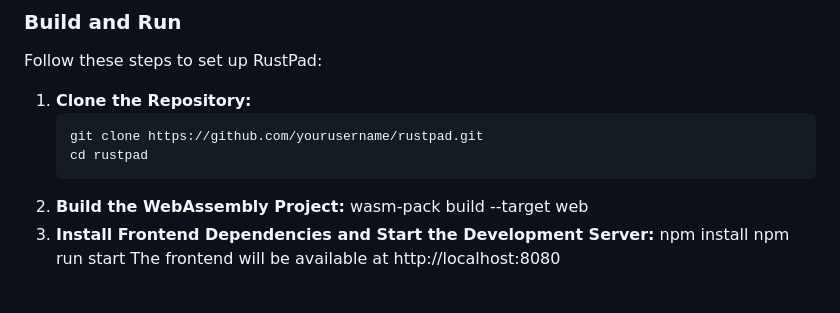
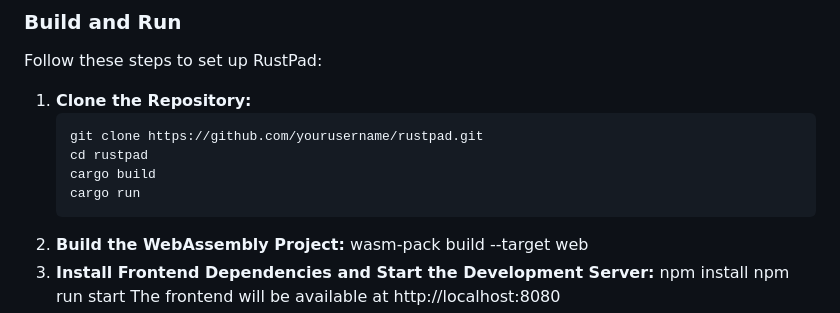
Before and after one commit to Adityasingh2824/RustPad, a Markdown page: README.md, the part around the change. Rendered like a GitHub page; blank space fills up the shorter version.

````diff
--- a/README.md
+++ b/README.md
@@ -44,6 +44,8 @@ Follow these steps to set up RustPad:
    ```bash
    git clone https://github.com/yourusername/rustpad.git
    cd rustpad
+   cargo build
+   cargo run
 2. **Build the WebAssembly Project:**
     wasm-pack build --target web
 3. **Install Frontend Dependencies and Start the Development Server:**
````
